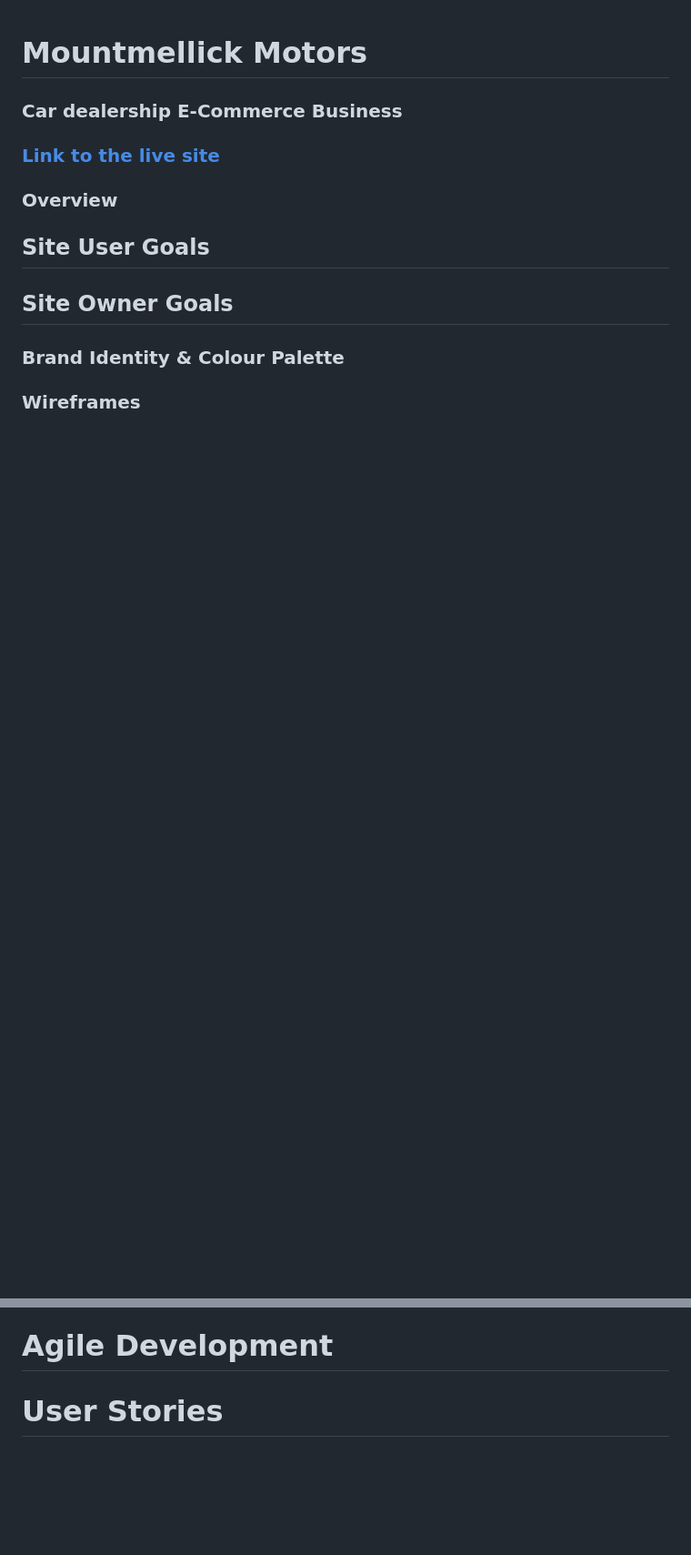
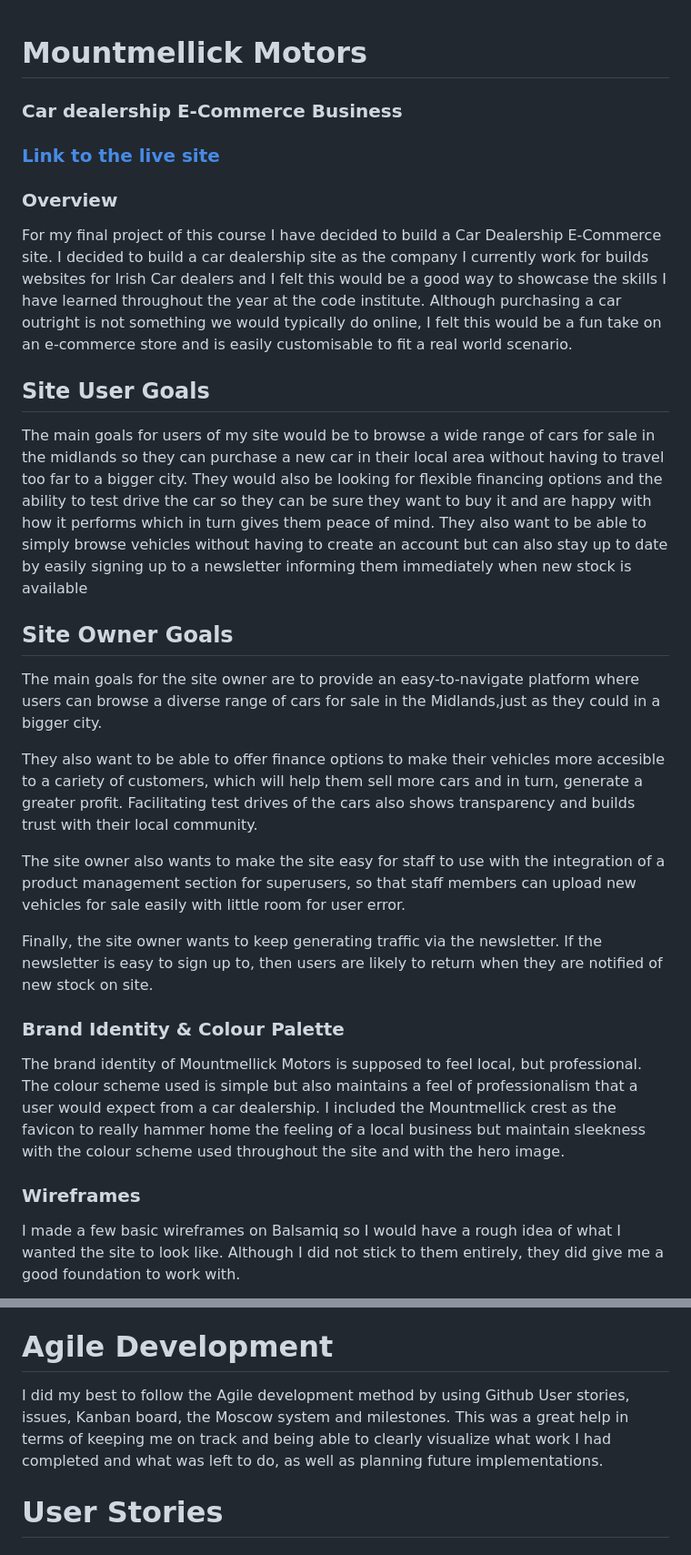
Before and after one commit to JasonHorgan/Mountmellick-Motors-PP5, a Markdown page: README.md, 2 parts joined by grey strips. Shown: that part at 91% size. Drawn GitHub-style; blank space fills up the shorter version.

```diff
--- a/README.md
+++ b/README.md
@@ -6,21 +6,31 @@
 
 ### Overview
 
+For my final project of this course I have decided to build a Car Dealership E-Commerce site. I decided to build a car dealership site as the company I currently work for builds websites for Irish Car dealers and I felt this would be a good way to showcase the skills I have learned throughout the year at the code institute. Although purchasing a car outright is not something we would typically do online, I felt this would be a fun take on an e-commerce store and is easily customisable to fit a real world scenario.
 
 
 ## Site User Goals
-
+The main goals for users of my site would be to browse a wide range of cars for sale in the midlands so they can purchase a new car in their local area without having to travel too far to a bigger city.
+They would also be looking for flexible financing options and the ability to test drive the car so they can be sure they want to buy it and are happy with how it performs which in turn gives them peace of mind.
+They also want to be able to simply browse vehicles without having to create an account but can also stay up to date by easily signing up to a newsletter informing them immediately when new stock is available
 
 
 ## Site Owner Goals
+The main goals for the site owner are to provide an easy-to-navigate platform where users can browse a diverse range of cars for sale in the Midlands,just as they could in a bigger city.
 
+They also want to be able to offer finance options to make their vehicles more accesible to a cariety of customers, which will help them sell more cars and in turn, generate a greater profit. Facilitating test drives of the cars also shows transparency and builds trust with their local community.
 
+The site owner also wants to make the site easy for staff to use with the integration of a product management section for superusers, so that staff members can upload new vehicles for sale easily with little room for user error.
+
+Finally, the site owner wants to keep generating traffic via the newsletter. If the newsletter is easy to sign up to, then users are likely to return when they are notified of new stock on site.
 
 
 ### Brand Identity & Colour Palette
 
+The brand identity of Mountmellick Motors is supposed to feel local, but professional. The colour scheme used is simple but also maintains a feel of professionalism that a user would expect from a car dealership. I included the Mountmellick crest as the favicon to really hammer home the feeling of a local business but maintain sleekness with the colour scheme used throughout the site and with the hero image.
 
 
 ### Wireframes
 
+I made a few basic wireframes on Balsamiq so I would have a rough idea of what I wanted the site to look like. Although I did not stick to them entirely, they did give me a good foundation to work with.
 
@@ -33,7 +46,7 @@
 
 # Agile Development
 
-
+I did my best to follow the Agile development method by using Github User stories, issues, Kanban board, the Moscow system and milestones. This was a great help in terms of keeping me on track and being able to clearly visualize what work I had completed and what was left to do, as well as planning future implementations.
 
 
 # User Stories
```
Also changed, not shown: other parts of README.md (+4 -1 lines), static/images/readme-images/wireframe.png (added), static/images/readme-images/wireframe2.png (added), static/images/readme-images/wireframe3.png (added), 1 other file.
